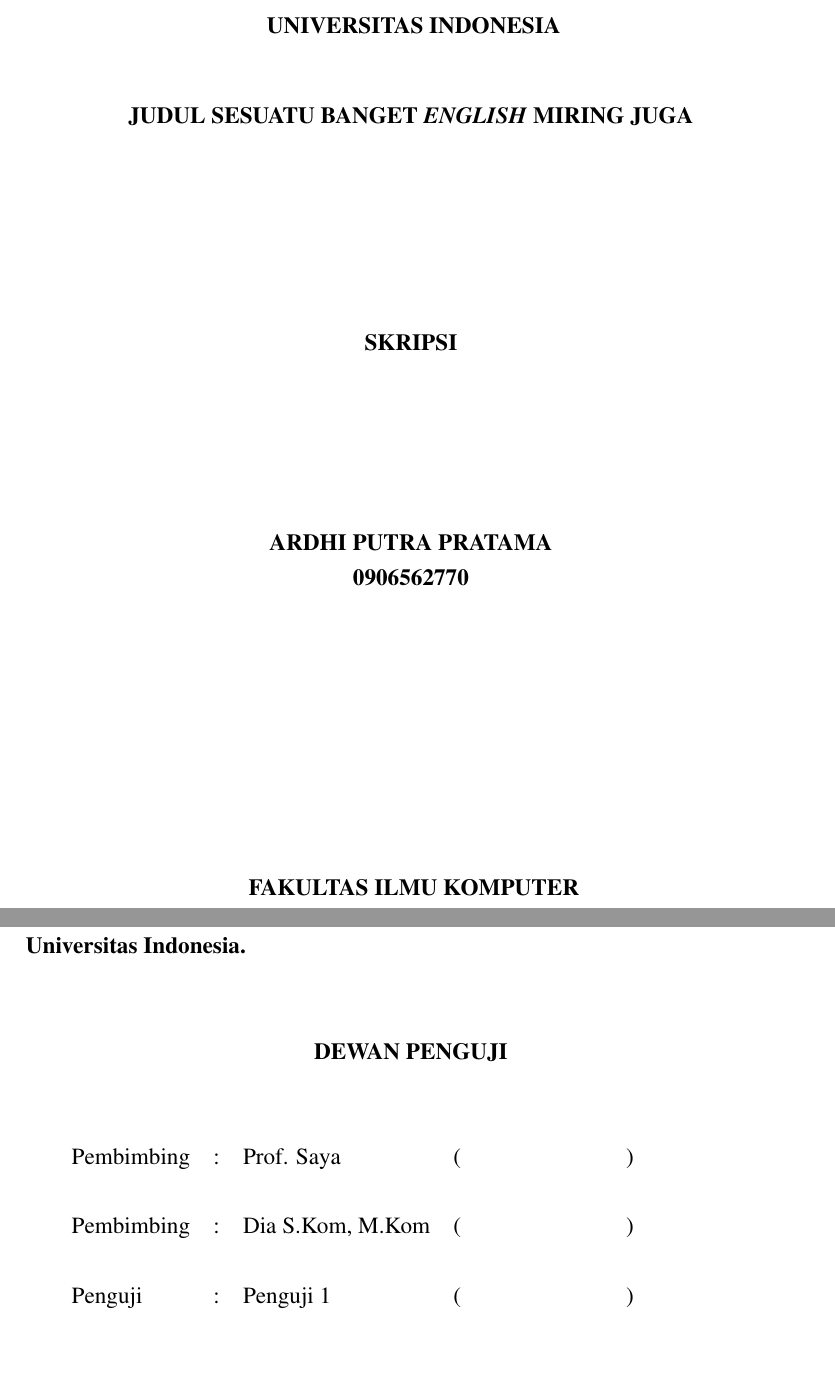
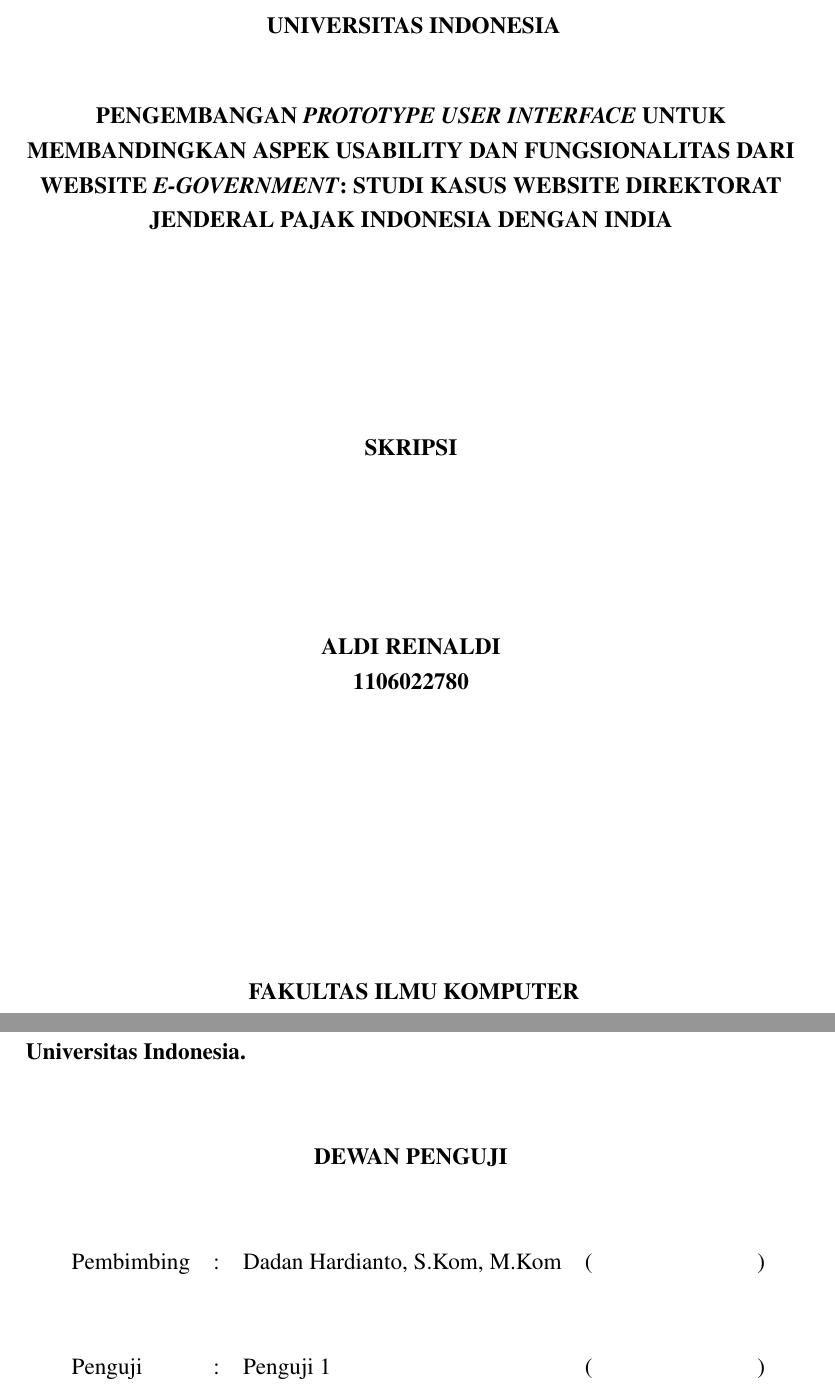
Before and after one commit to menoy/TAmenoy, a LaTeX thesis (skripsi.tex, which reads laporan_setting.tex, pengesahan_sidang.tex, subfloat.sty): two parts of pages 1 and 4 of 43, joined at a grey line, cut so that both start at the same text. Compiled offline with pdfLaTeX.

Commit message:
Updated
Last edit 15 Mei

```diff
--- a/laporan_setting.tex
+++ b/laporan_setting.tex
@@ -3,13 +3,13 @@
 %-----------------------------------------------------------------------------%
 %
 % Judul laporan.
-\var{\judul}{Judul Sesuatu Banget \f{English} Miring Juga}
+\var{\judul}{Pengembangan \f{Prototype User Interface} untuk Membandingkan Aspek Usability dan Fungsionalitas dari Website \f{E-Government}: Studi Kasus Website Direktorat Jenderal Pajak Indonesia dengan India}
 %
 % Tulis kembali judul laporan, kali ini akan diubah menjadi huruf kapital
-\Var{\Judul}{JUDUL SESUATU BANGET \f{ENGLISH} MIRING JUGA}
+\Var{\Judul}{Pengembangan \f{Prototype User Interface} untuk Membandingkan Aspek Usability dan Fungsionalitas dari Website \f{E-Government}: Studi Kasus Website Direktorat Jenderal Pajak Indonesia dengan India}
 %
 % Tulis kembali judul laporan namun dengan bahasa Ingris
-\var{\judulInggris}{Sesuatu Banget in English}
+\var{\judulInggris}{User Interface Prototype Development to Compare Usability and Functional Aspect in E-Government Website: Case Study Indonesia with India Tax Department Website}
 
 %
 % Tipe laporan, dapat berisi Skripsi, Tugas Akhir, Thesis, atau Disertasi
@@ -19,13 +19,13 @@
 \Var{\Type}{Skripsi}
 %
 % Tulis nama penulis
-\var{\penulis}{Ardhi Putra Pratama}
+\var{\penulis}{Aldi Reinaldi}
 %
 % Tulis kembali nama penulis, kali ini akan diubah menjadi huruf kapital
-\Var{\Penulis}{Ardhi Putra Pratama}
+\Var{\Penulis}{Aldi Reinaldi}
 %
 % Tulis NPM penulis
-\var{\npm}{0906562770}
+\var{\npm}{1106022780}
 %
 % Tuliskan Fakultas dimana penulis berada
 \Var{\Fakultas}{Ilmu Komputer}
@@ -37,7 +37,7 @@
 \var{\programEng}{Computer Science}
 %
 % Tuliskan tahun publikasi laporan
-\Var{\bulanTahun}{Juli 2013}
+\Var{\bulanTahun}{Juni 2015}
 %
 % Tuliskan gelar yang akan diperoleh dengan menyerahkan laporan ini
 \var{\gelar}{Sarjana Ilmu Komputer}
@@ -51,8 +51,8 @@
 \var{\tanggalLulus}{5 Juli 2013}
 %
 % Tuliskan pembimbing
-\var{\pembimbing}{Prof. Saya }
-\var{\pembimbingdua}{Dia S.Kom, M.Kom}
+\var{\pembimbing}{Dadan Hardianto, S.Kom, M.Kom}
+\var{\pembimbingdua}{}
 %
 % Alias untuk memudahkan alur penulisan paa saat menulis laporan
 \var{\saya}{Penulis}
--- a/pengesahan_sidang.tex
+++ b/pengesahan_sidang.tex
@@ -36,7 +36,7 @@
 	& & & \\
 	Pembimbing&: & \pembimbing & (\hspace*{3.0cm}) \\
 	& & & \\
-	Pembimbing&: & \pembimbingdua & (\hspace*{3.0cm}) \\
+	%Pembimbing&: & \pembimbingdua & (\hspace*{3.0cm}) \\
 	& & & \\
 	Penguji&: & Penguji 1 & (\hspace*{3.0cm}) \\
 	& & & \\
--- /dev/null
+++ b/subfloat.sty
@@ -0,0 +1,187 @@
+%%
+%% This is file `subfloat.sty',
+%% generated with the docstrip utility.
+%%
+%% The original source files were:
+%%
+%% subfloat.dtx  (with options: `package')
+%%
+%%   subfloat package
+%%
+%%   Copyright  1999, 2002 Harald Harders
+%%
+%%   This program can be redistributed and/or modified under the terms
+%%   of the LaTeX Project Public License Distributed from CTAN
+%%   archives in directory macros/latex/base/lppl.txt; either
+%%   version 1 of the License, or any later version.
+%%
+%%   h.harders@tu-bs.de
+%%
+\def\packagename{subfloat}
+\def\fileversion{2.14}
+\def\filedate{2003/08/21}
+\def\docdate{2003/08/21}
+\NeedsTeXFormat{LaTeX2e}
+\ProvidesPackage{subfloat}
+         [\filedate\space version \fileversion]
+\message{Package `subfloat', Version \fileversion\space of \filedate.}
+\newif\ifsubfloat@countmax
+\DeclareOption{countmax}{\subfloat@countmaxtrue}
+\DeclareOption{nocountmax}{\subfloat@countmaxfalse}%
+\ExecuteOptions{nocountmax}
+\ProcessOptions\relax
+\newcommand*\thesubfloatfigure{\themainfigure\alph{subfloatfigure}}
+\newenvironment{subfigures}{%
+  \subfiguresbegin
+}{%
+  \subfiguresend
+  \global\@ignoretrue
+}
+\let\c@subfloatfigure=\c@figure
+\newif\ifinsubfloatfigures
+\newcommand{\subfiguresbegin}{%
+\ifinsubfloatfigures
+  \PackageError{subfloat}{Cannot start subfloatfigures inside
+    a\MessageBreak subfloatfigure area}{You probably have used
+    \string\subfiguresbegin\space or \string\begin{subfigures} inside
+      the^^Jsame environment or after \string\subfiguresbegin.}%
+\fi
+\global\insubfloatfigurestrue
+  \refstepcounter{figure}%
+  \protected@xdef\figure@value{\the\c@figure}%
+  \protected@xdef\themainfigure{\thefigure}%
+  \global\let\thefigure@original=\thefigure
+  \setcounter{figure}{0}%
+  \gdef\thefigure{\thesubfloatfigure}%
+  \ifsubfloat@countmax
+    {\def\@setref##1##2##3{%
+      \ifx##1\relax
+        \protect\G@refundefinedtrue
+        \setcounter{subfloatfiguremax}{0}%
+        \PackageWarningNoLine{subfloat}{Reference `##3' on page
+          \thepage \space undefined\MessageBreak
+          (count subfloatfigures)}%
+      \else
+        \setcounter{subfloatfiguremax}{\expandafter\@firstoftwo##1}%
+      \fi}%
+    \ref{subfloat@@figure\figure@value}}%
+  \fi
+%%  \@ifpackageloaded{subfigure}{%
+    \let\p@subfigure=\thesubfloatfigure
+%%  }{}%
+  \ignorespaces
+}
+\newcommand{\subfiguresend}{%
+\ifinsubfloatfigures
+\else
+  \PackageError{subfloat}{Cannot stop subfloatfigures outside
+    a\MessageBreak subfloatfigure area}{You probably have used
+    \string\subfiguresend\space or \string\end{subfigures} without
+      starting a^^Jsubfloatfigure area using the same environment or
+      \string\subfiguresbegin.}%
+\fi
+\global\insubfloatfiguresfalse
+  \ifsubfloat@countmax
+    \subfloat@figurelabel{subfloat@@figure\figure@value}%
+  \fi
+  \setcounter{figure}{\figure@value}%
+  \global\let\thefigure=\thefigure@original
+%%  \@ifpackageloaded{subfigure}{%
+    \let\p@subfigure=\thefigure
+%%  }{}%
+  \ignorespaces
+}
+%%
+\ifsubfloat@countmax
+  \newcounter{subfloatfiguremax}
+\else
+  \PackageWarningNoLine{subfloat}{Numbers of floats not
+    counted:\MessageBreak
+    If you use one of the counters subfloatfiguremax or\MessageBreak
+    subfloattablemax you will get strange error messages\MessageBreak
+    containing \string\c@subfloatfiguremax\space or\MessageBreak
+    \string\c@subfloattablemax:\MessageBreak
+    Please switch on countmax or
+    remove the code using\MessageBreak
+    the counter then.}
+\fi
+\ifsubfloat@countmax
+  \newcommand*\subfloat@figurelabel[1]{\@bsphack
+    \protected@write\@auxout{}%
+           {\string\newlabel{#1}{{\the\c@figure}{\thepage}}}%
+    \@esphack}
+\fi
+\newcommand*\thesubfloattable{\themaintable\alph{subfloattable}}
+\newenvironment{subtables}{%
+  \subtablesbegin
+}{%
+  \subtablesend
+  \global\@ignoretrue
+}
+\let\c@subfloattable=\c@table
+\newif\ifinsubfloattables
+\newcommand{\subtablesbegin}{%
+\ifinsubfloattables
+  \PackageError{subfloat}{Cannot start subfloattables inside
+    a\MessageBreak subfloatfigure area}{You probably have used
+    \string\subtablesbegin\space or \string\begin{subtables} inside
+      the^^Jsame environment or after \string\subtablesbegin.}%
+\fi
+\global\insubfloattablestrue
+  \refstepcounter{table}%
+  \protected@xdef\table@value{\the\c@table}%
+  \protected@xdef\themaintable{\thetable}%
+  \global\let\thetable@original=\thetable
+  \setcounter{table}{0}%
+  \gdef\thetable{\thesubfloattable}%
+  \ifsubfloat@countmax
+    {\def\@setref##1##2##3{%
+      \ifx##1\relax
+        \protect\G@refundefinedtrue
+        \setcounter{subfloattablemax}{0}%
+        \PackageWarningNoLine{subfloat}{Reference `##3' on page
+          \thepage \space undefined\MessageBreak
+          (count subfloattables)}%
+      \else
+        \setcounter{subfloattablemax}{\expandafter\@firstoftwo##1}%
+      \fi}%
+    \ref{subfloat@@table\table@value}}%
+  \fi
+%%  \@ifpackageloaded{subfigure}{%
+    \let\p@subtable=\thesubfloattable
+%%  }{}%
+  \ignorespaces
+}
+\newcommand{\subtablesend}{%
+\ifinsubfloattables
+\else
+  \PackageError{subfloat}{Cannot stop subfloattables outside
+    a\MessageBreak subfloatfigure area}{You probably have used
+    \string\subtablesend\space or \string\end{subtables} without
+      starting a^^Jsubfloatfigure area using the same environment or
+      \string\subtablesbegin.}%
+\fi
+\global\insubfloattablesfalse
+  \ifsubfloat@countmax
+    \subfloat@tablelabel{subfloat@@table\table@value}%
+  \fi
+  \setcounter{table}{\table@value}%
+  \global\let\thetable=\thetable@original
+%%  \@ifpackageloaded{subfigure}{%
+    \let\p@subtable=\thetable
+%%  }{}%
+  \ignorespaces
+}
+%%
+\ifsubfloat@countmax
+  \newcounter{subfloattablemax}
+\fi
+\ifsubfloat@countmax
+  \newcommand*\subfloat@tablelabel[1]{\@bsphack
+    \protected@write\@auxout{}%
+           {\string\newlabel{#1}{{\the\c@table}{\thepage}}}%
+    \@esphack}
+\fi
+\endinput
+%%
+%% End of file `subfloat.sty'.
```
Also changed, not shown: judul_dalam.tex (+1 -1 lines), skripsi.bbl (added), skripsi.pdf, laporan_setting.tex (12 more changed lines), 28 other files.
